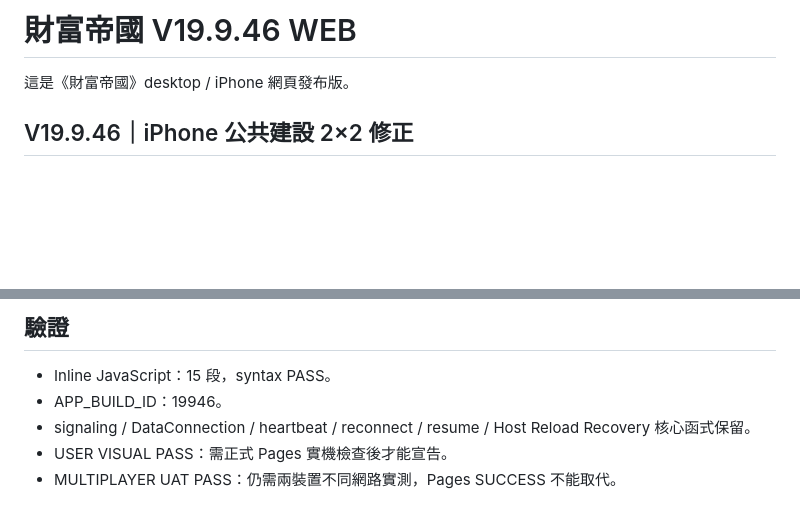
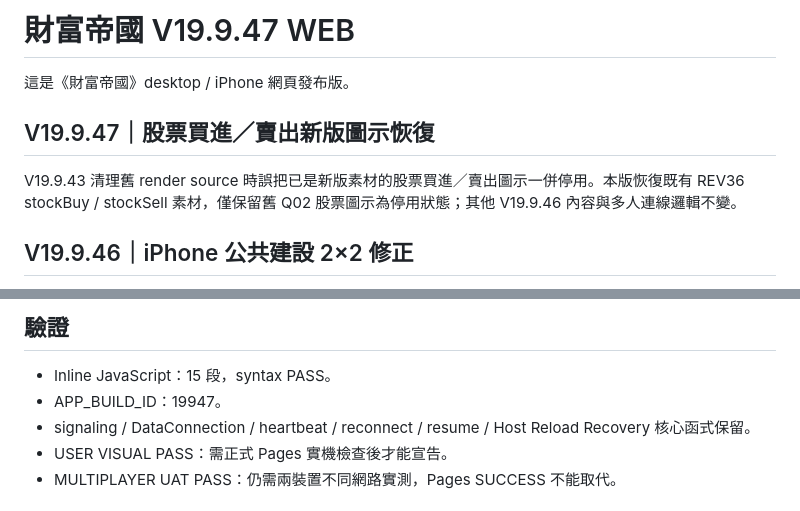
Before and after one commit to YiQ1796/Wealth_Empire, a Markdown page: README.md, 2 parts joined by grey strips. GitHub-like rendering; blank space fills up the shorter version.

Commit message:
V19.9.47 document stock artwork restore

```diff
--- a/README.md
+++ b/README.md
@@ -1,6 +1,9 @@
-# 財富帝國 V19.9.46 WEB
+# 財富帝國 V19.9.47 WEB
 
 這是《財富帝國》desktop / iPhone 網頁發布版。
+
+## V19.9.47｜股票買進／賣出新版圖示恢復
+V19.9.43 清理舊 render source 時誤把已是新版素材的股票買進／賣出圖示一併停用。本版恢復既有 REV36 stockBuy / stockSell 素材，僅保留舊 Q02 股票圖示為停用狀態；其他 V19.9.46 內容與多人連線邏輯不變。
 
 ## V19.9.46｜iPhone 公共建設 2×2 修正
 Pages #87 部署回歸確認 A11–A14 素材本身正常，但「公共建設投資」仍沿用舊的一欄長頁，390px 高的 iPhone landscape 只能看到第一張。本版改成 2 欄 × 2 列並移除重複的底部關閉列，四張公共建設卡同屏顯示。
@@ -44,7 +47,7 @@ Pages #86 實際部署回歸發現 390px 高的 iPhone landscape 會被底部「
 
 ## 驗證
 - Inline JavaScript：15 段，syntax PASS。
-- APP_BUILD_ID：19946。
+- APP_BUILD_ID：19947。
 - signaling / DataConnection / heartbeat / reconnect / resume / Host Reload Recovery 核心函式保留。
 - USER VISUAL PASS：需正式 Pages 實機檢查後才能宣告。
 - MULTIPLAYER UAT PASS：仍需兩裝置不同網路實測，Pages SUCCESS 不能取代。
```
